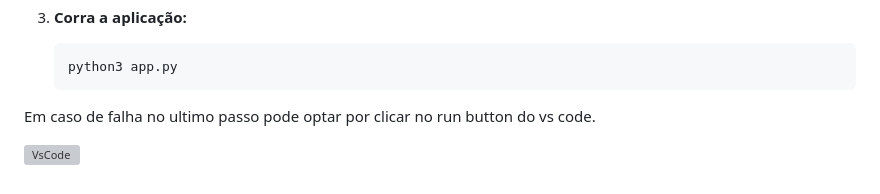
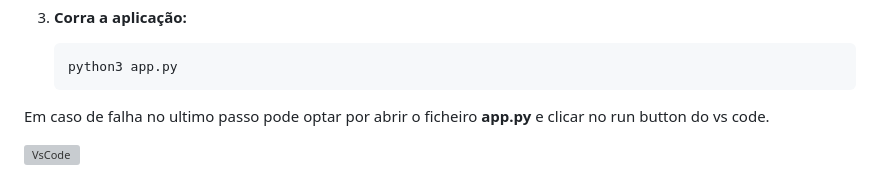
Before and after one commit to BernardoPereira1/CompNuvem, a Markdown page: README.md, the part around the change. Rendered like a GitHub page; grey boxes are pictures that could not be loaded.

````diff
--- a/README.md
+++ b/README.md
@@ -202,6 +202,6 @@ De seguida abra a máquina que contém a aplicação **(Ubuntu 24.04)** e execut
    python3 app.py
    ```
 
-Em caso de falha no ultimo passo pode optar por clicar no run button do vs code.
+Em caso de falha no ultimo passo pode optar por abrir o ficheiro **app.py** e clicar no run button do vs code.
 
 ![VsCode](https://i.sstatic.net/qqsMY.png)
````
